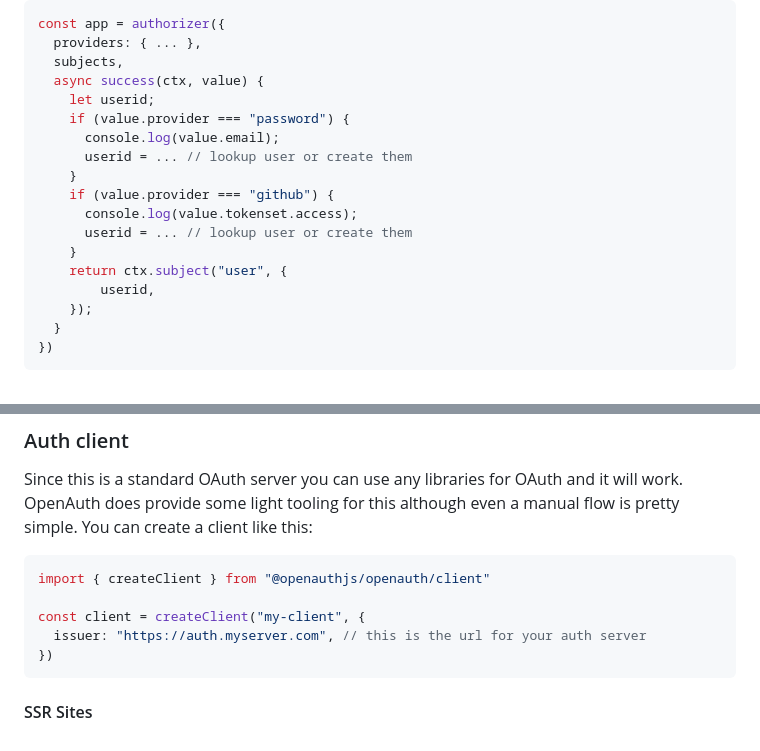
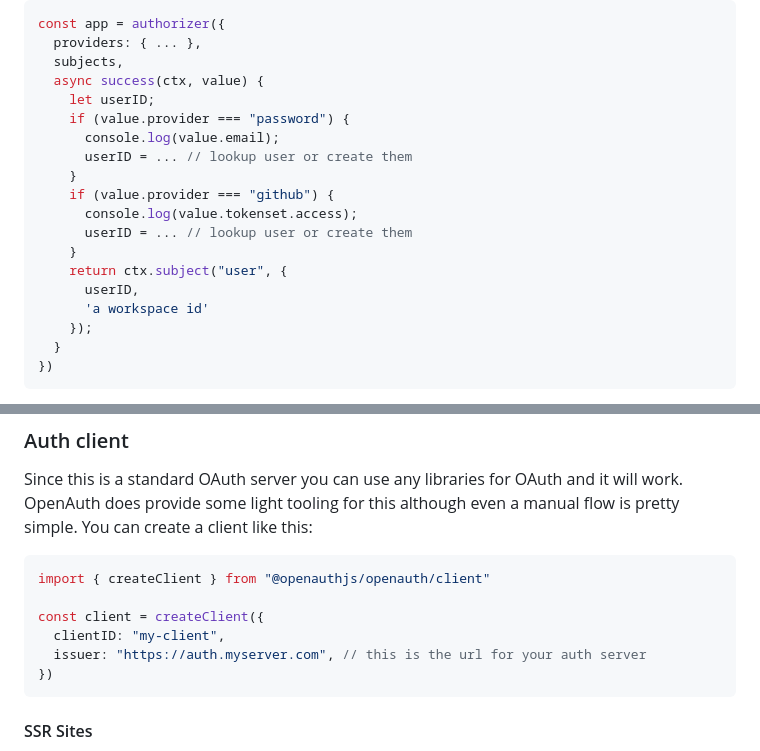
Before and after one commit to whatisagi/openauth, a Markdown page: README.md, 2 parts joined by grey strips. Rendered like a GitHub page.

Commit message:
Fix types to improve clarity in README (#47)

````diff
--- a/README.md
+++ b/README.md
@@ -162,17 +162,18 @@ const app = authorizer({
   providers: { ... },
   subjects,
   async success(ctx, value) {
-    let userid;
+    let userID;
     if (value.provider === "password") {
       console.log(value.email);
-      userid = ... // lookup user or create them
+      userID = ... // lookup user or create them
     }
     if (value.provider === "github") {
       console.log(value.tokenset.access);
-      userid = ... // lookup user or create them
+      userID = ... // lookup user or create them
     }
     return ctx.subject("user", {
-        userid,
+      userID,
+      'a workspace id'
     });
   }
 })
@@ -220,7 +221,8 @@ Since this is a standard OAuth server you can use any libraries for OAuth and it
 ```ts
 import { createClient } from "@openauthjs/openauth/client"
 
-const client = createClient("my-client", {
+const client = createClient({
+  clientID: "my-client",
   issuer: "https://auth.myserver.com", // this is the url for your auth server
 })
 ```
````
